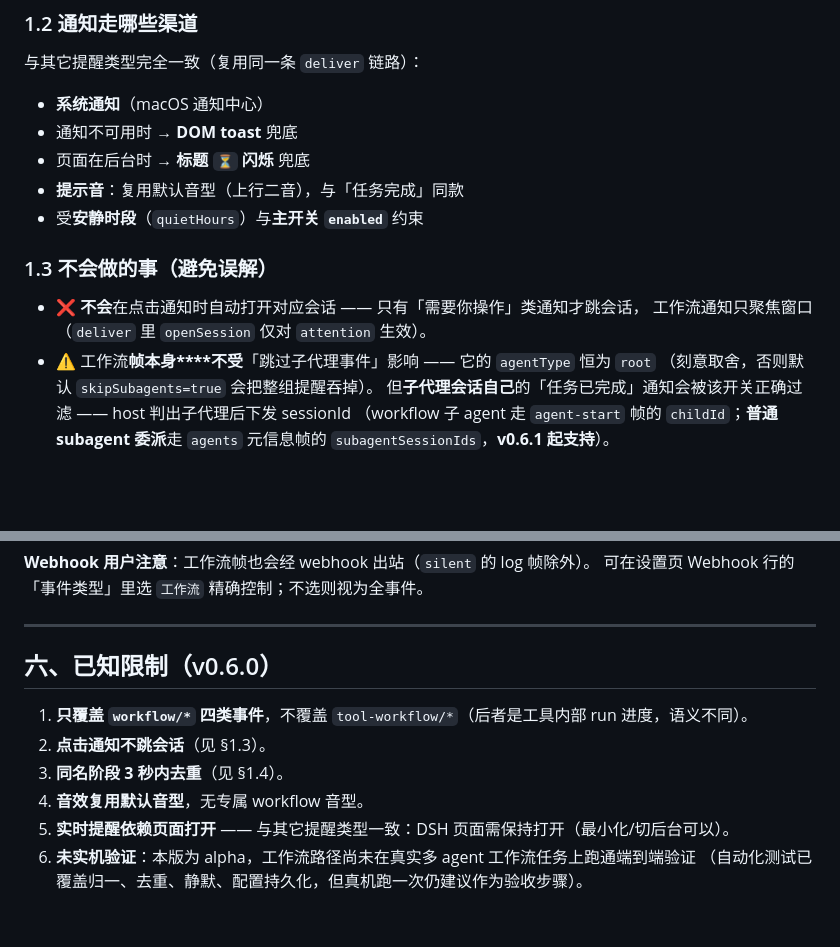
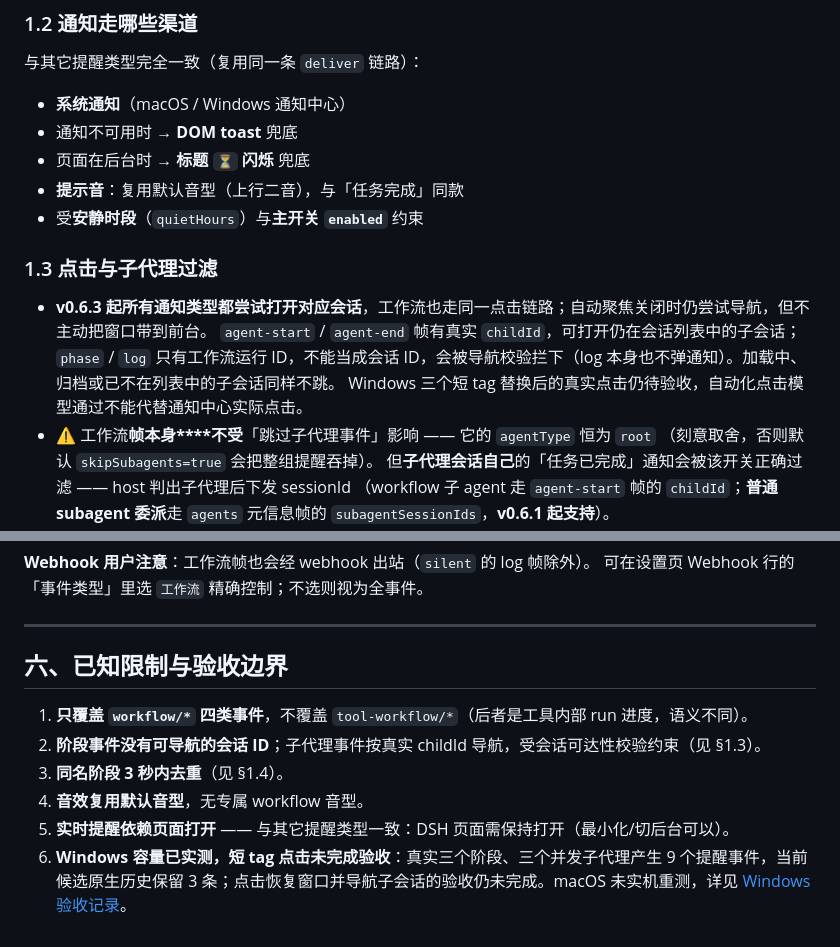
Before and after one commit to Leo-Cjw/dsh-pharos, a Markdown page: docs/sop-workflow-events.md, 2 parts joined by grey strips. GitHub-like rendering; blank space fills up the shorter version.

Commit message:
docs: clarify workflow click targets and acceptance limits

```diff
--- a/docs/sop-workflow-events.md
+++ b/docs/sop-workflow-events.md
@@ -35,16 +35,17 @@
 
 与其它提醒类型完全一致（复用同一条 `deliver` 链路）：
 
-- **系统通知**（macOS 通知中心）
+- **系统通知**（macOS / Windows 通知中心）
 - 通知不可用时 → **DOM toast** 兜底
 - 页面在后台时 → **标题 `⏳` 闪烁** 兜底
 - **提示音**：复用默认音型（上行二音），与「任务完成」同款
 - 受**安静时段**（`quietHours`）与**主开关 `enabled`** 约束
 
-### 1.3 不会做的事（避免误解）
+### 1.3 点击与子代理过滤
 
-- ❌ **不会**在点击通知时自动打开对应会话 —— 只有「需要你操作」类通知才跳会话，
-  工作流通知只聚焦窗口（`deliver` 里 `openSession` 仅对 `attention` 生效）。
+- **v0.6.3 起所有通知类型都尝试打开对应会话**，工作流也走同一点击链路；自动聚焦关闭时仍尝试导航，但不主动把窗口带到前台。
+  `agent-start` / `agent-end` 帧有真实 `childId`，可打开仍在会话列表中的子会话；`phase` / `log` 只有工作流运行 ID，不能当成会话 ID，会被导航校验拦下（log 本身也不弹通知）。加载中、归档或已不在列表中的子会话同样不跳。
+  Windows 三个短 tag 替换后的真实点击仍待验收，自动化点击模型通过不能代替通知中心实际点击。
 - ⚠️ 工作流**帧本身****不受**「跳过子代理事件」影响 —— 它的 `agentType` 恒为 `root`
   （刻意取舍，否则默认 `skipSubagents=true` 会把整组提醒吞掉）。
   但**子代理会话自己**的「任务已完成」通知会被该开关正确过滤 —— host 判出子代理后下发 sessionId
@@ -151,12 +152,11 @@ Windows Electron 的工作流通知轮换使用 `pharos-wf-0`、`pharos-wf-1`、
 
 ---
 
-## 六、已知限制（v0.6.0）
+## 六、已知限制与验收边界
 
 1. **只覆盖 `workflow/*` 四类事件**，不覆盖 `tool-workflow/*`（后者是工具内部 run 进度，语义不同）。
-2. **点击通知不跳会话**（见 §1.3）。
+2. **阶段事件没有可导航的会话 ID**；子代理事件按真实 childId 导航，受会话可达性校验约束（见 §1.3）。
 3. **同名阶段 3 秒内去重**（见 §1.4）。
 4. **音效复用默认音型**，无专属 workflow 音型。
 5. **实时提醒依赖页面打开** —— 与其它提醒类型一致：DSH 页面需保持打开（最小化/切后台可以）。
-6. **未实机验证**：本版为 alpha，工作流路径尚未在真实多 agent 工作流任务上跑通端到端验证
-   （自动化测试已覆盖归一、去重、静默、配置持久化，但真机跑一次仍建议作为验收步骤）。
+6. **Windows 容量已实测，短 tag 点击未完成验收**：真实三个阶段、三个并发子代理产生 9 个提醒事件，当前候选原生历史保留 3 条；点击恢复窗口并导航子会话的验收仍未完成。macOS 未实机重测，详见 [Windows 验收记录](issue-1-windows-notifications.md)。
```
Also changed, not shown: docs/issue-1-windows-notifications.md (+3 -1 lines).
